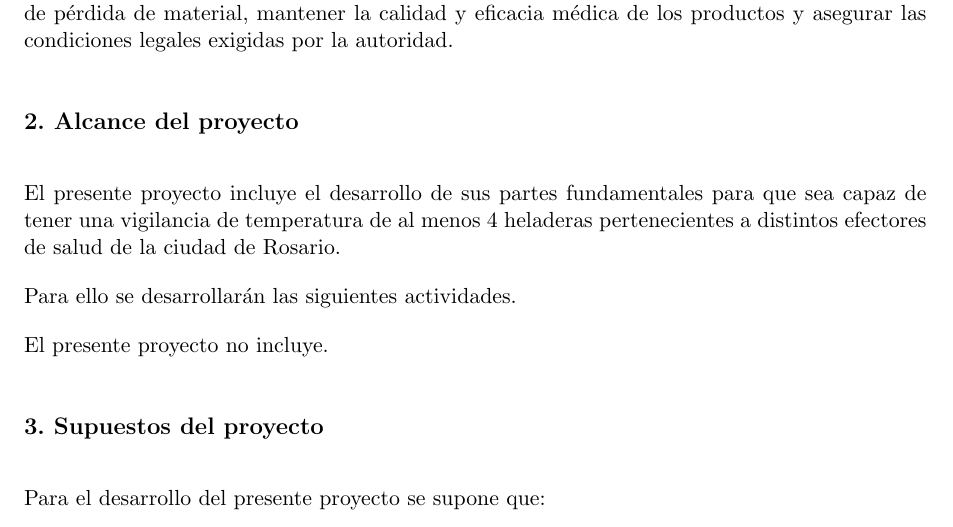
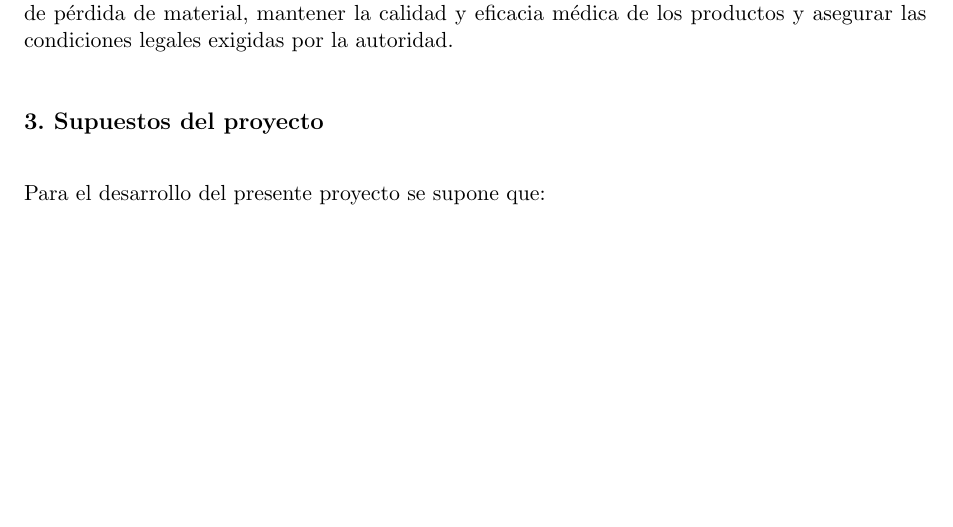
Before and after one commit to SantiFerrari21/proyectoPlantilla, a LaTeX document (proyecto.tex, which reads sections/propositos.tex): part of page 5 of 24, cut so that both start at the same text, the shorter picture padded with empty space. Compiled offline with pdfLaTeX.

Commit message:
correccion

```diff
--- a/sections/propositos.tex
+++ b/sections/propositos.tex
@@ -3,16 +3,3 @@
 
 
 El propósito de este proyecto es poner en marcha un sistema de registro y visualización de temperaturas para refrigeradores críticos del área salud, con el objetivo de minimizar los riesgos de pérdida de material, mantener la calidad y eficacia médica de los productos y asegurar las condiciones legales exigidas por la autoridad.
-
-
-\section{2. Alcance del proyecto}
-\label{sec:alcance}
-
-
-El presente proyecto incluye el desarrollo de sus partes fundamentales para que sea capaz de tener una vigilancia de temperatura de al menos 4 heladeras pertenecientes a distintos efectores de salud de la ciudad de Rosario.
-
-Para ello se desarrollarán las siguientes actividades.
-
-
-
-El presente proyecto no incluye.
```
Also changed, not shown: sections/alcance.tex (added, +11 -0 lines), proyecto.pdf, 1 other file.
